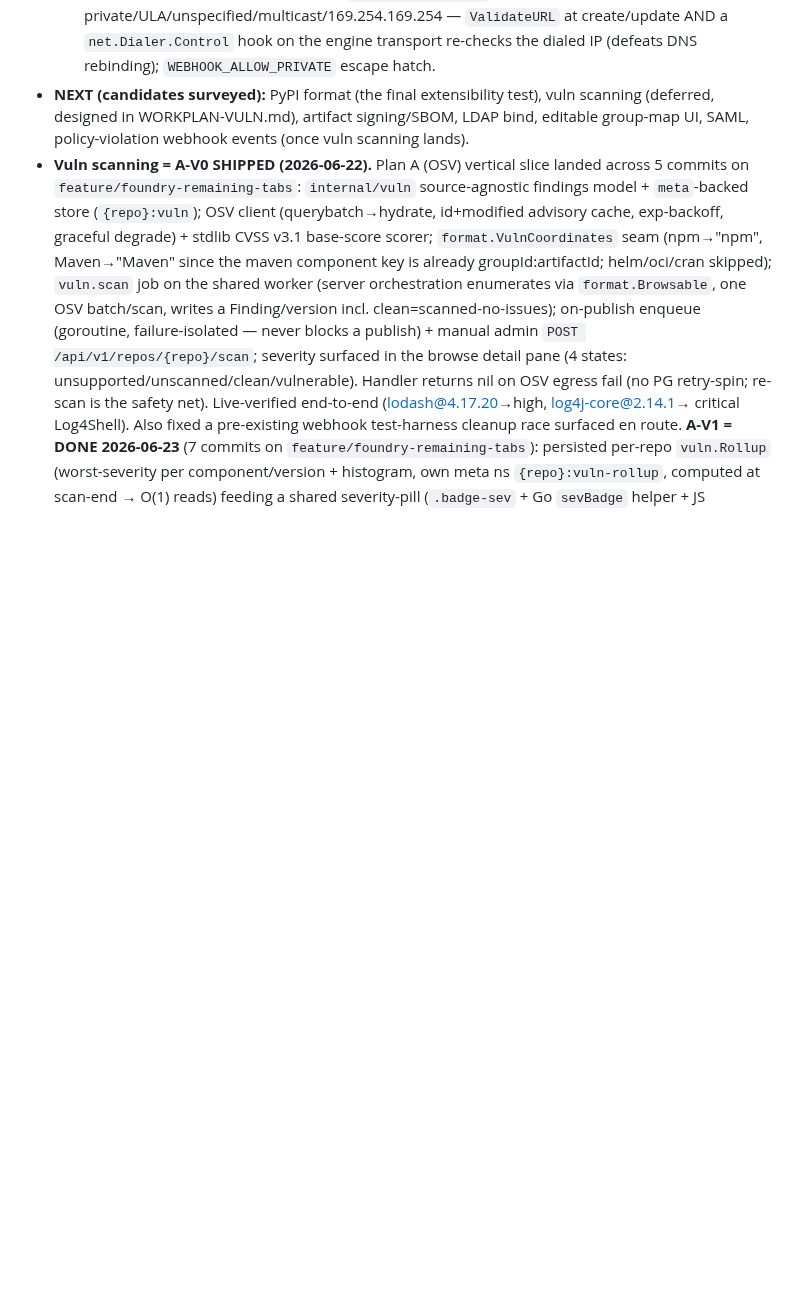
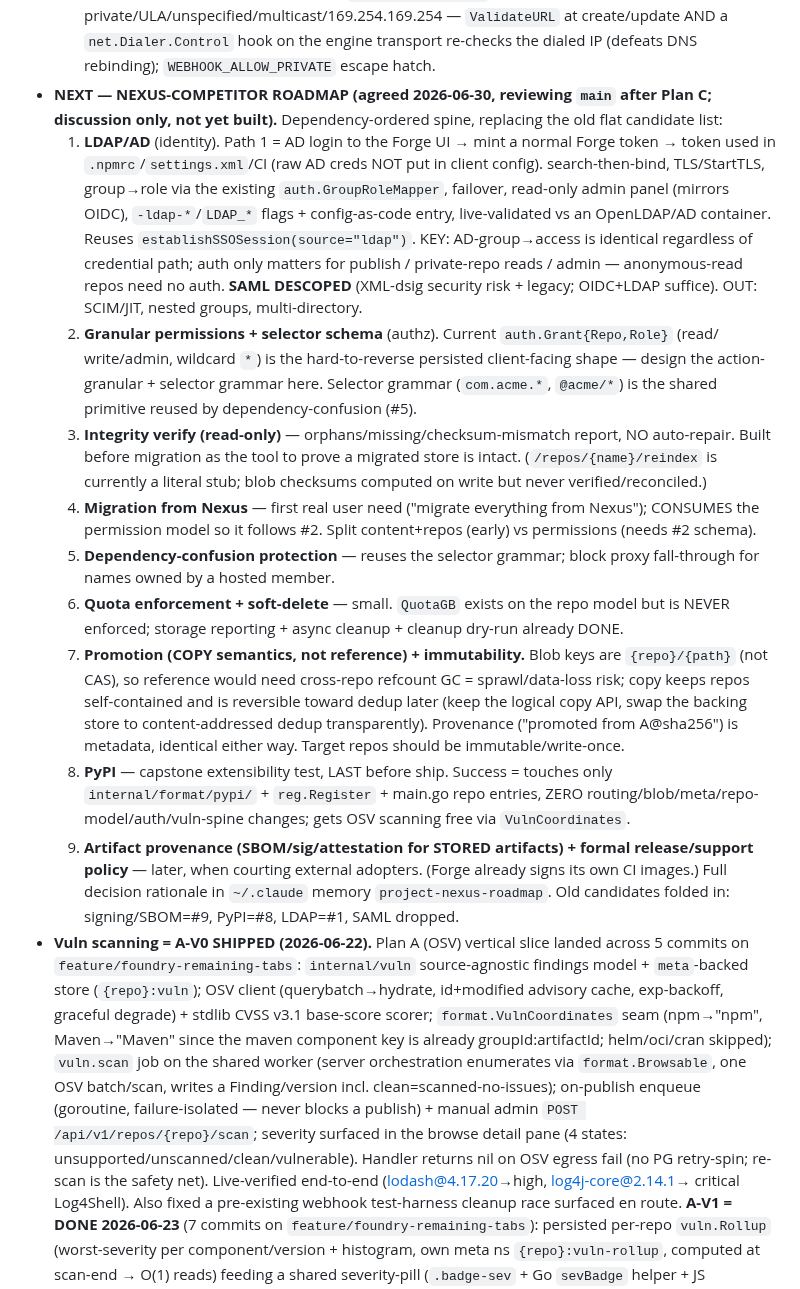
Before and after one commit to gkroken/forge, a Markdown page: memory/project_next_steps.md, the part around the change. Rendered like a GitHub page; blank space fills up the shorter version.

Commit message:
memory: roadmap = Nexus-competitor spine (LDAP-first, SAML descoped, promotion=copy)
Co-Authored-By: Claude Opus 4.8 <noreply@anthropic.com>

```diff
--- a/memory/project_next_steps.md
+++ b/memory/project_next_steps.md
@@ -138,9 +138,41 @@ Rejected pure single-pane (PG metrics = anti-pattern) and pure per-pod (loses du
     private/ULA/unspecified/multicast/169.254.169.254 — `ValidateURL` at create/update AND a
     `net.Dialer.Control` hook on the engine transport re-checks the dialed IP (defeats DNS
     rebinding); `WEBHOOK_ALLOW_PRIVATE` escape hatch.
-- **NEXT (candidates surveyed):** PyPI format (the final extensibility test), vuln scanning
-  (deferred, designed in WORKPLAN-VULN.md), artifact signing/SBOM, LDAP bind, editable group-map
-  UI, SAML, policy-violation webhook events (once vuln scanning lands).
+- **NEXT — NEXUS-COMPETITOR ROADMAP (agreed 2026-06-30, reviewing `main` after Plan C; discussion
+  only, not yet built).** Dependency-ordered spine, replacing the old flat candidate list:
+  1. **LDAP/AD** (identity). Path 1 = AD login to the Forge UI → mint a normal Forge token → token
+     used in `.npmrc`/`settings.xml`/CI (raw AD creds NOT put in client config). search-then-bind,
+     TLS/StartTLS, group→role via the existing `auth.GroupRoleMapper`, failover, read-only admin
+     panel (mirrors OIDC), `-ldap-*`/`LDAP_*` flags + config-as-code entry, live-validated vs an
+     OpenLDAP/AD container. Reuses `establishSSOSession(source="ldap")`. KEY: AD-group→access is
+     identical regardless of credential path; auth only matters for publish / private-repo reads /
+     admin — anonymous-read repos need no auth. **SAML DESCOPED** (XML-dsig security risk + legacy;
+     OIDC+LDAP suffice). OUT: SCIM/JIT, nested groups, multi-directory.
+  2. **Granular permissions + selector schema** (authz). Current `auth.Grant{Repo,Role}` (read/
+     write/admin, wildcard `*`) is the hard-to-reverse persisted client-facing shape — design the
+     action-granular + selector grammar here. Selector grammar (`com.acme.*`, `@acme/*`) is the
+     shared primitive reused by dependency-confusion (#5).
+  3. **Integrity verify (read-only)** — orphans/missing/checksum-mismatch report, NO auto-repair.
+     Built before migration as the tool to prove a migrated store is intact. (`/repos/{name}/reindex`
+     is currently a literal stub; blob checksums computed on write but never verified/reconciled.)
+  4. **Migration from Nexus** — first real user need ("migrate everything from Nexus"); CONSUMES the
+     permission model so it follows #2. Split content+repos (early) vs permissions (needs #2 schema).
+  5. **Dependency-confusion protection** — reuses the selector grammar; block proxy fall-through for
+     names owned by a hosted member.
+  6. **Quota enforcement + soft-delete** — small. `QuotaGB` exists on the repo model but is NEVER
+     enforced; storage reporting + async cleanup + cleanup dry-run already DONE.
+  7. **Promotion (COPY semantics, not reference) + immutability.** Blob keys are `{repo}/{path}`
+     (not CAS), so reference would need cross-repo refcount GC = sprawl/data-loss risk; copy keeps
+     repos self-contained and is reversible toward dedup later (keep the logical copy API, swap the
+     backing store to content-addressed dedup transparently). Provenance ("promoted from A@sha256")
+     is metadata, identical either way. Target repos should be immutable/write-once.
+  8. **PyPI** — capstone extensibility test, LAST before ship. Success = touches only
+     `internal/format/pypi/` + `reg.Register` + main.go repo entries, ZERO routing/blob/meta/repo-
+     model/auth/vuln-spine changes; gets OSV scanning free via `VulnCoordinates`.
+  9. **Artifact provenance (SBOM/sig/attestation for STORED artifacts) + formal release/support
+     policy** — later, when courting external adopters. (Forge already signs its own CI images.)
+  Full decision rationale in `~/.claude` memory `project-nexus-roadmap`. Old candidates folded in:
+  signing/SBOM=#9, PyPI=#8, LDAP=#1, SAML dropped.
 - **Vuln scanning = A-V0 SHIPPED (2026-06-22).** Plan A (OSV) vertical slice landed across 5
   commits on `feature/foundry-remaining-tabs`: `internal/vuln` source-agnostic findings model +
   `meta`-backed store (`{repo}:vuln`); OSV client (querybatch→hydrate, id+modified advisory cache,
```
